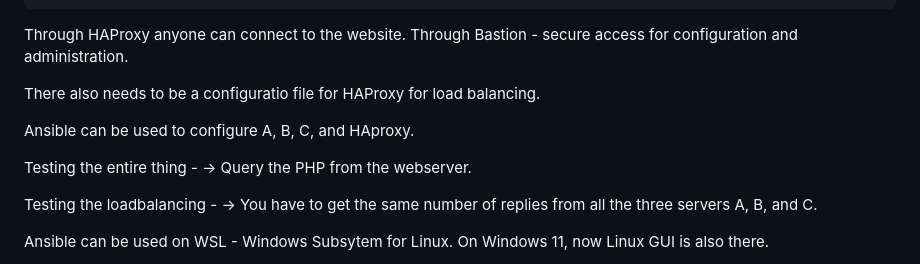
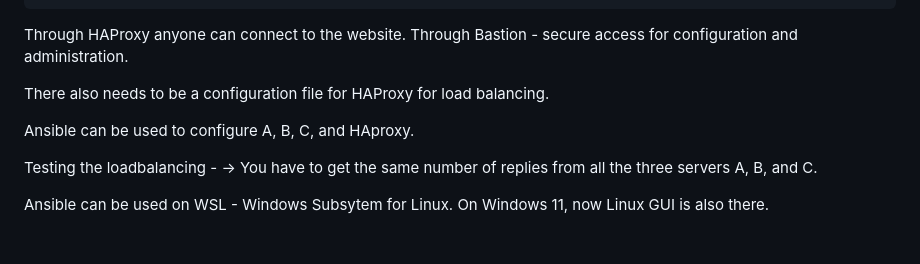
Before and after one commit to sravanmutya/automation-with-ansible, a Markdown page: README.md, the part around the change printed below. GitHub-like rendering; blank space fills up the shorter version.

```diff
--- a/README.md
+++ b/README.md
@@ -141,12 +127,9 @@ SSH -> symmetrical encryption, that means,
 Through HAProxy anyone can connect to the website.
 Through Bastion - secure access for configuration and administration.
 
-There also needs to be a configuratio file for HAProxy for load balancing.
+There also needs to be a configuration file for HAProxy for load balancing.
 
 Ansible can be used to configure A, B, C, and HAproxy.
-
-Testing the entire thing -
--> Query the PHP from the webserver.
 
 Testing the loadbalancing -
 -> You have to get the same number of replies from all the three servers A, B, and C.
```
Also changed, not shown: other parts of README.md (+13 -27 lines).
